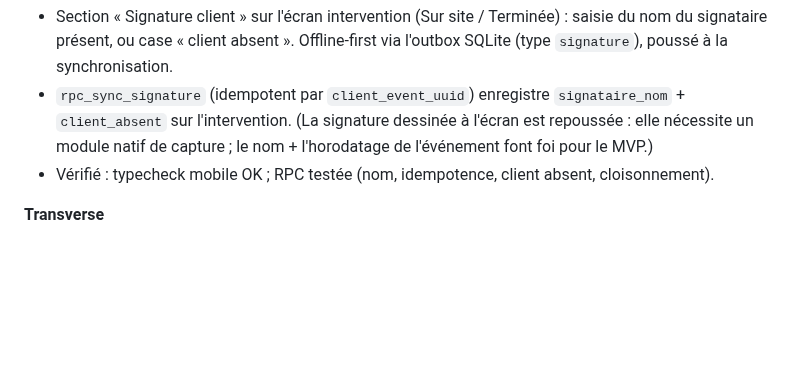
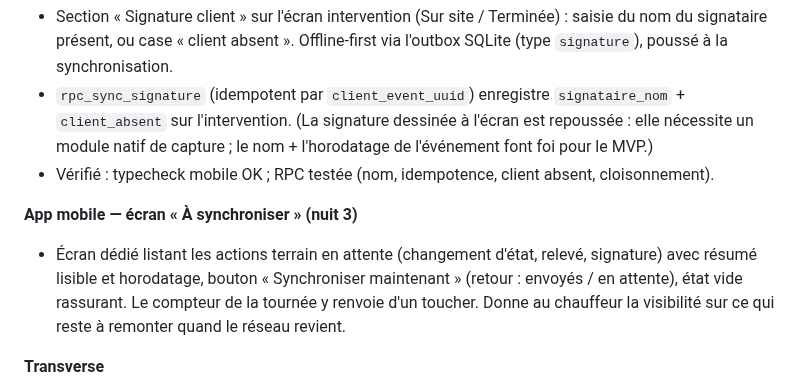
Before and after one commit to Klem84/Bordero, a Markdown page: MORNING-REPORT.md, the part around the change. Rendered like a GitHub page; blank space fills up the shorter version.

Commit message:
Rapport : ecran a synchroniser (mobile)
Co-Authored-By: Claude Opus 4.8 <noreply@anthropic.com>

```diff
--- a/MORNING-REPORT.md
+++ b/MORNING-REPORT.md
@@ -115,6 +115,9 @@ corepack pnpm@9 --filter web dev
 - `rpc_sync_signature` (idempotent par `client_event_uuid`) enregistre `signataire_nom` + `client_absent` sur l'intervention. (La signature dessinée à l'écran est repoussée : elle nécessite un module natif de capture ; le nom + l'horodatage de l'événement font foi pour le MVP.)
 - Vérifié : typecheck mobile OK ; RPC testée (nom, idempotence, client absent, cloisonnement).
 
+**App mobile — écran « À synchroniser » (nuit 3)**
+- Écran dédié listant les actions terrain en attente (changement d'état, relevé, signature) avec résumé lisible et horodatage, bouton « Synchroniser maintenant » (retour : envoyés / en attente), état vide rassurant. Le compteur de la tournée y renvoie d'un toucher. Donne au chauffeur la visibilité sur ce qui reste à remonter quand le réseau revient.
+
 **Transverse**
 - Tableau de bord vivant (6 tuiles sur données réelles).
 - Monorepo pnpm + Turborepo : `apps/web` (Next 15), `packages/core` (règles métier testées), `packages/db` (migrations, types, scripts), `packages/pdf` (@react-pdf).
```
